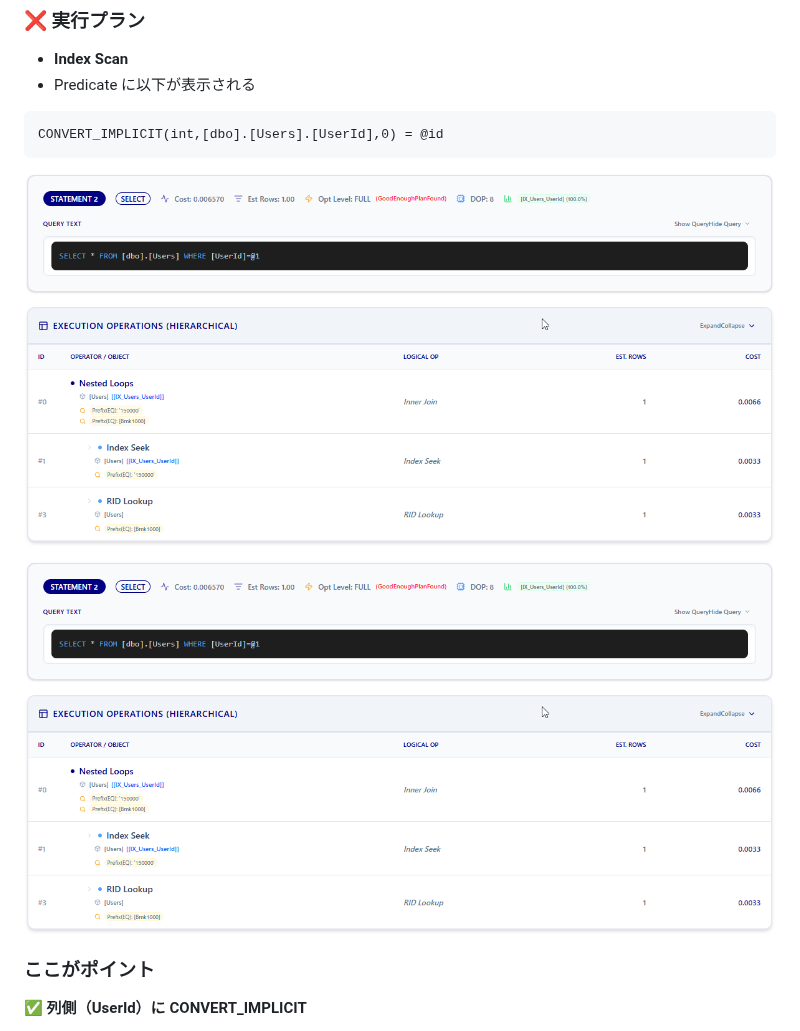
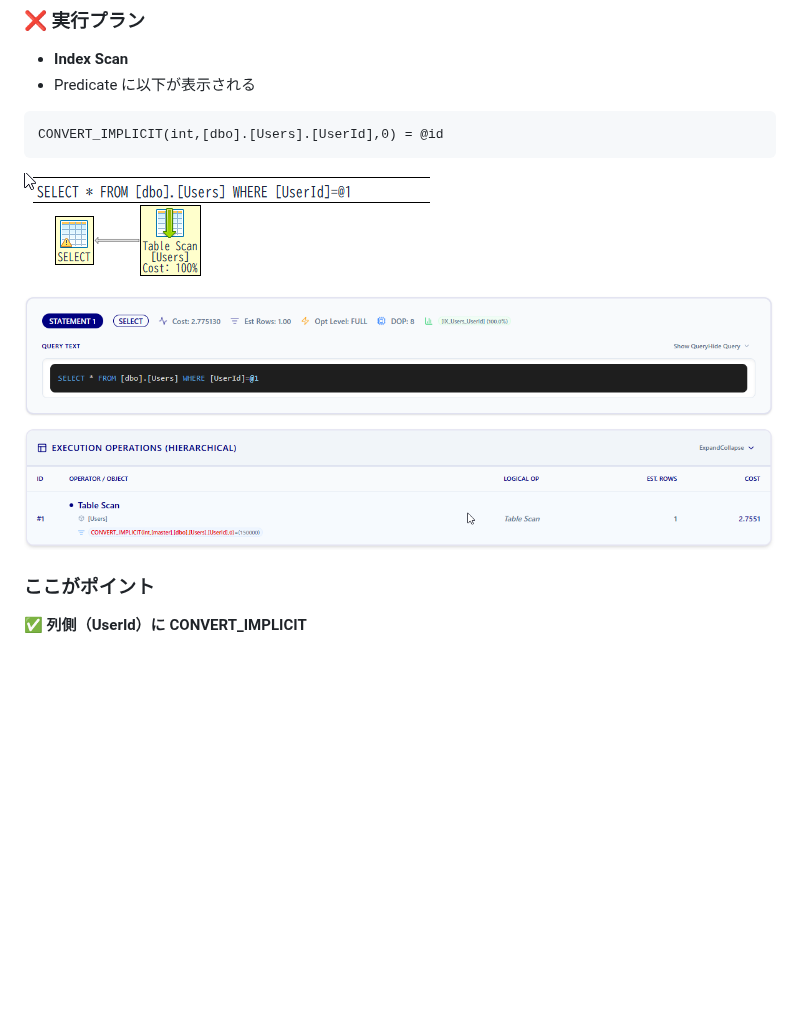
Before and after one commit to sickboy0001/NotionToPosts, a Markdown page: articles/20260330qp-im.md, the part around one of its changes. Rendered like a GitHub page; pictures changed too: images/badqp_chart.png (added), images/badqp_table.png (added); blank space fills up the shorter version.

````diff
--- a/articles/20260330qp-im.md
+++ b/articles/20260330qp-im.md
@@ -163,10 +163,10 @@ CONVERT_IMPLICIT(int,[dbo].[Users].[UserId],0) = @id
 ```
 
 
-![image.png](/images/image.png)
+![badqp_chart.png](/images/badqp_chart.png)
 
 
-![image.png](/images/image.png)
+![badqp_table.png](/images/badqp_table.png)
 
 
 ### ここがポイント
````
Also changed, not shown: other parts of articles/20260330qp-im.md (+3 -3 lines), images/goodqp_chart.png (added), images/goodqp_table.png (added).
